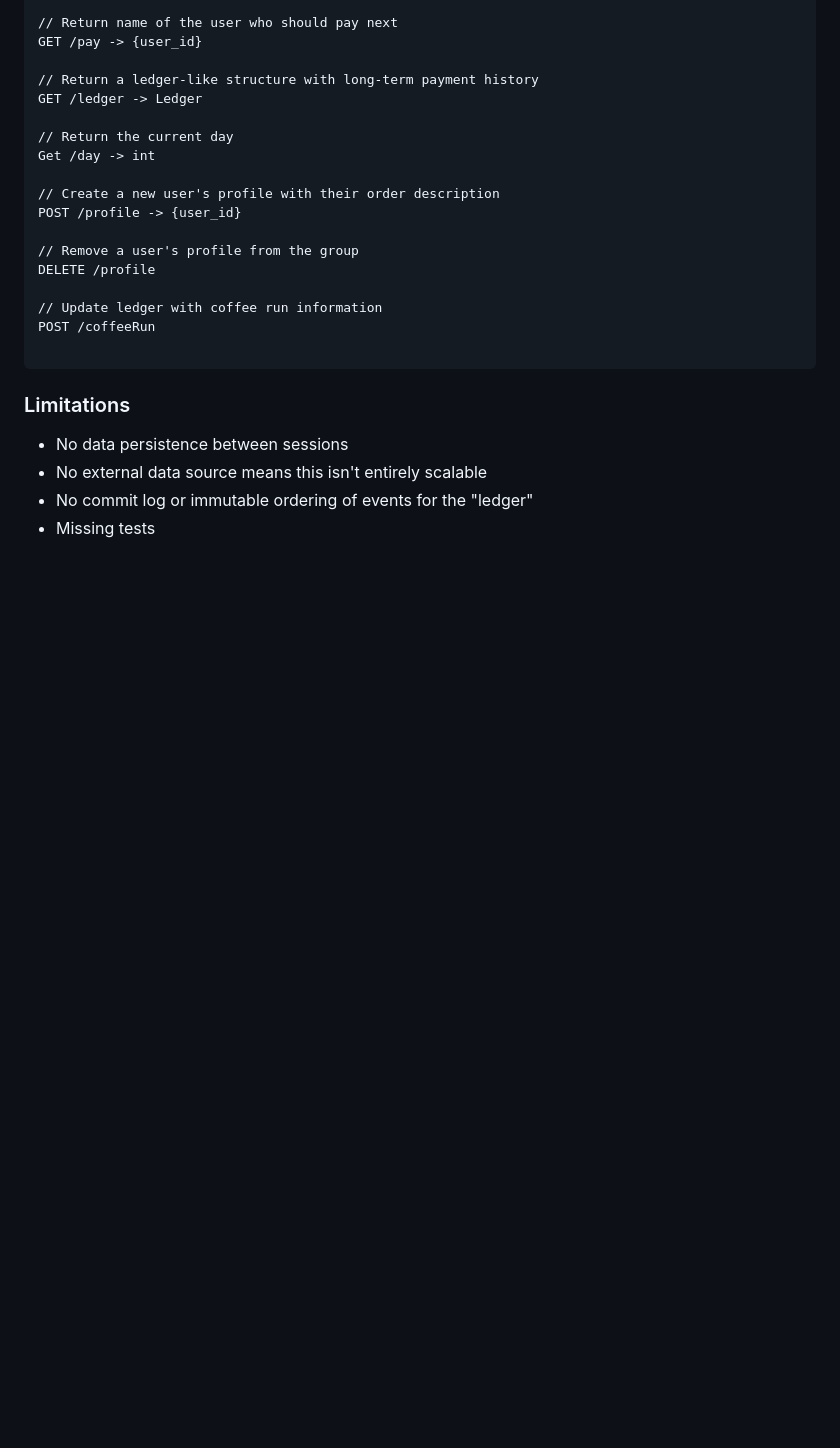
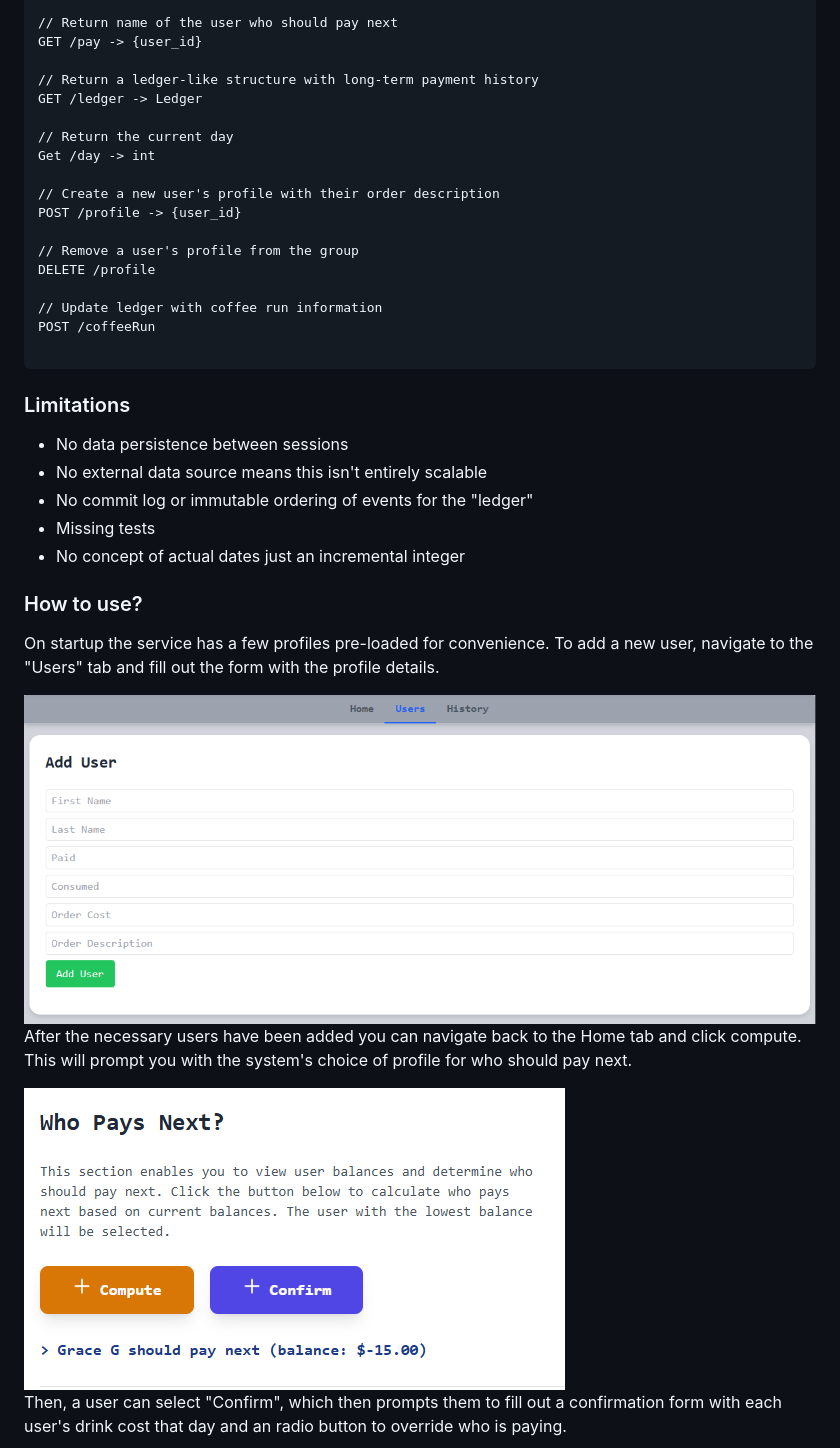
Before and after one commit to ynnekF/bean-counter, a Markdown page: README.md, the part around the change printed below. Drawn GitHub-style; pictures changed too: img/compute.png (added), img/users.png (added); blank space fills up the shorter version.

```diff
--- a/README.md
+++ b/README.md
@@ -85,3 +111,18 @@ POST /coffeeRun
 - No external data source means this isn't entirely scalable
 - No commit log or immutable ordering of events for the "ledger"
 - Missing tests
+- No concept of actual dates just an incremental integer
+
+### How to use?
+On startup the service has a few profiles pre-loaded for convenience. To add a new user, navigate to the "Users" tab and fill out the form with the profile details.
+
+<img src="img/users.png" alt="Users Tab">
+
+After the necessary users have been added you can navigate back to the Home tab and click compute.
+This will prompt you with the system's choice of profile for who should pay next.
+
+<img src="img/compute.png" alt="Compute Button">
+
+Then, a user can select "Confirm", which then prompts them to fill out a confirmation form with each user's
+drink cost that day and an radio button to override who is paying.
+
```
Also changed, not shown: other parts of README.md (+42 -11 lines), img/confirmation.png (added), img/home.png (added), img/ledger.png (added), 1 other file.
